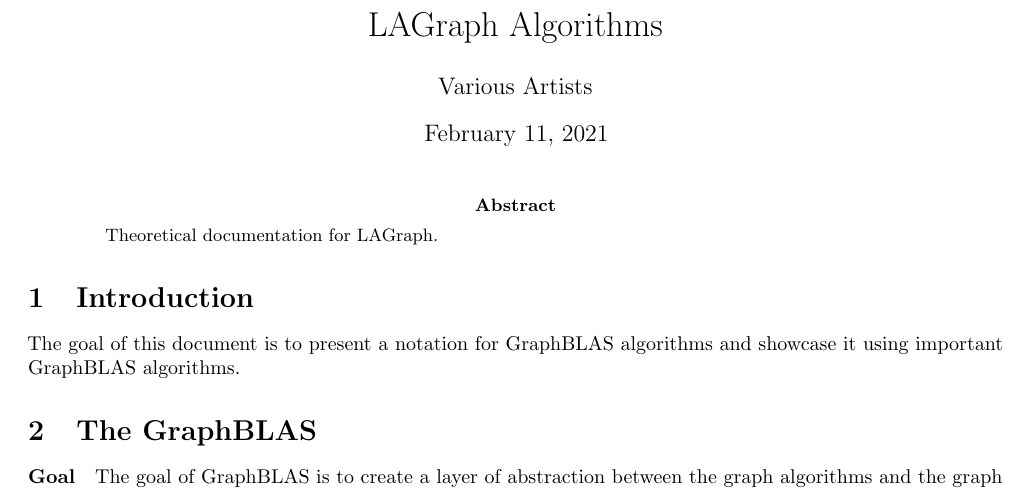
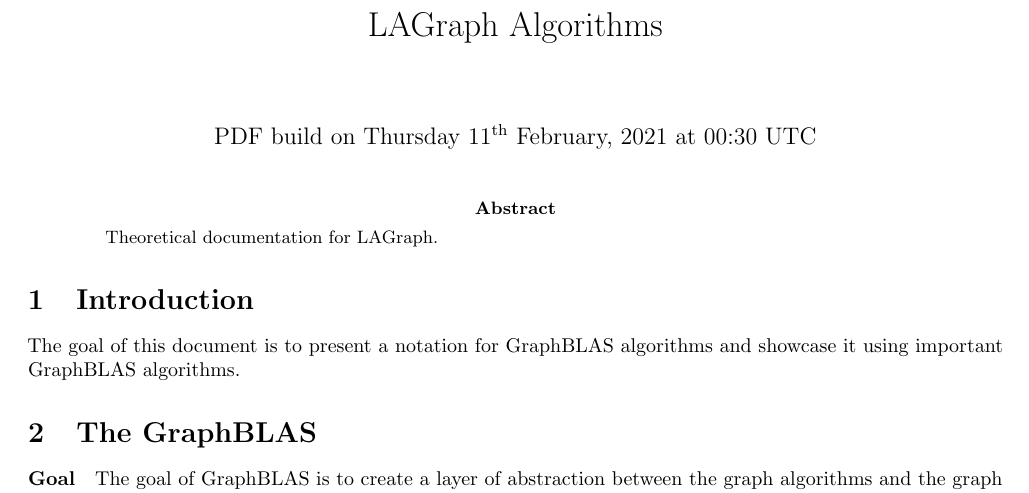
Before and after one commit to GraphBLAS/LAGraph-Docs, a LaTeX paper (ms.tex): part of page 1 of 8, cut so that both start at the same text. Compiled offline with pdfLaTeX.

Commit message:
Add timestamp to PDF

```diff
--- a/ms.tex
+++ b/ms.tex
@@ -24,6 +24,7 @@
 \usepackage{multirow}
 \usepackage{xcolor}
 \usepackage{todonotes}
+\usepackage{datetime}
 \setuptodonotes{inline}
 
 % using frenchspacing, otherwise comments in algorithm2e use double-spacing after ':', '.', etc.
@@ -39,8 +40,7 @@
 \begin{document}
 
 \title{LAGraph Algorithms}
-
-\author{Various Artists}
+\date{PDF build on \today{} at \currenttime{} UTC}
 
 \maketitle
 
```
